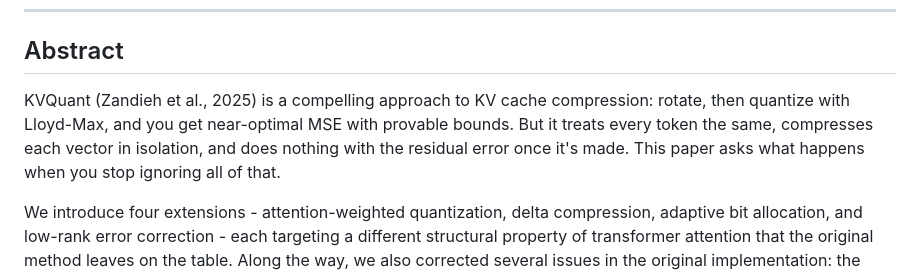
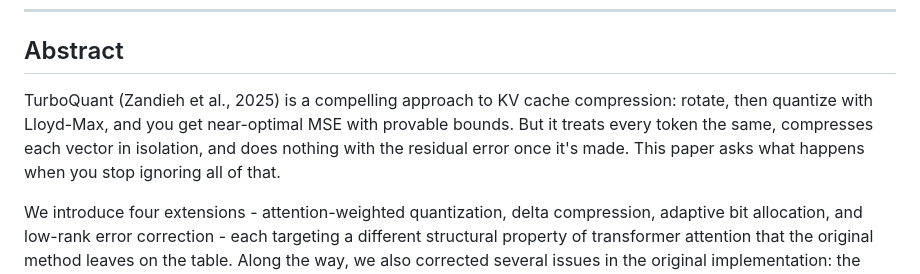
Before and after one commit to syedMohib44/kvquant, a Markdown page: PAPER.md, the part around the change. Rendered like a GitHub page.

```diff
--- a/PAPER.md
+++ b/PAPER.md
@@ -4,7 +4,7 @@
 
 ## Abstract
 
-KVQuant (Zandieh et al., 2025) is a compelling approach to KV cache compression: rotate, then quantize with Lloyd-Max, and you get near-optimal MSE with provable bounds. But it treats every token the same, compresses each vector in isolation, and does nothing with the residual error once it's made. This paper asks what happens when you stop ignoring all of that.
+TurboQuant (Zandieh et al., 2025) is a compelling approach to KV cache compression: rotate, then quantize with Lloyd-Max, and you get near-optimal MSE with provable bounds. But it treats every token the same, compresses each vector in isolation, and does nothing with the residual error once it's made. This paper asks what happens when you stop ignoring all of that.
 
 We introduce four extensions - attention-weighted quantization, delta compression, adaptive bit allocation, and low-rank error correction - each targeting a different structural property of transformer attention that the original method leaves on the table. Along the way, we also corrected several issues in the original implementation: the codebook was fitted to a Gaussian approximation rather than the actual sphere marginal distribution; the QR decomposition could silently produce a reflection instead of a rotation; the nearest-centroid search was doing $O(N \cdot d \cdot k)$ work when a binary search suffices; and the inner-product quantizer was applying a redundant second normalisation pass on vectors already on the unit sphere.
 
```
Also changed, not shown: README.md (+5 -5 lines).
